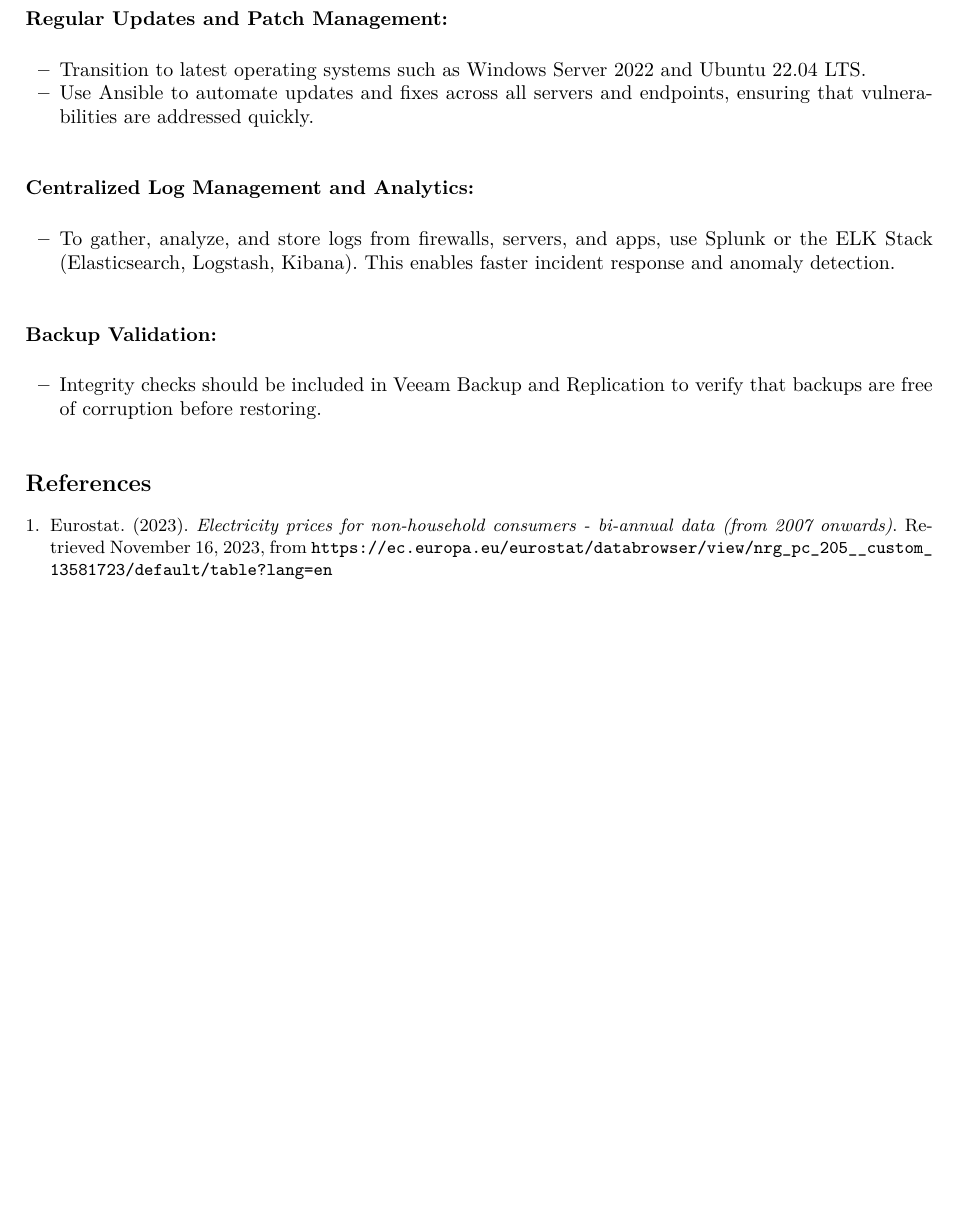
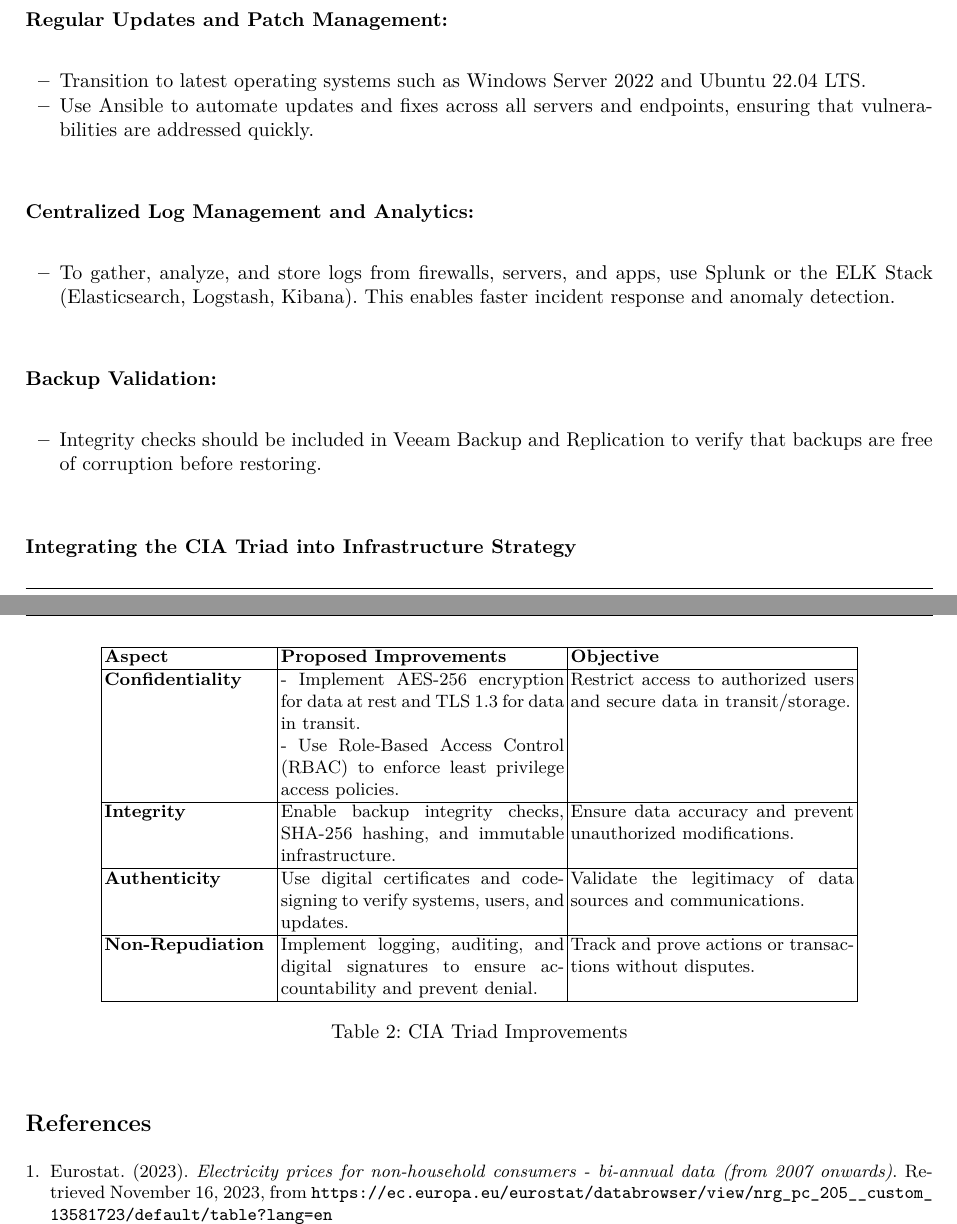
Before and after one commit to Helly2010/Cloud-Computing-Project, a LaTeX paper (final_report/milestone_1.tex): part of page 9 of 9 before the commit and two parts of pages 9 and 10 of 10 after it, the two joined at a grey line, cut so that both start at the same text, the shorter picture padded with empty space. Compiled offline with pdfLaTeX.

Commit message:
Security aspects added for to-be infra

```diff
--- a/final_report/milestone_1.tex
+++ b/final_report/milestone_1.tex
@@ -506,6 +506,31 @@
     \item Integrity checks should be included in Veeam Backup and Replication to verify that backups are free of corruption before restoring.
 \end{itemize}
 
+\subsubsection*{Integrating the CIA Triad into Infrastructure Strategy}
+
+\begin{table}[h!]
+    \centering
+    \begin{tabular}{|p{3cm}|p{5cm}|p{5cm}|}
+        \hline
+        \textbf{Aspect} & \textbf{Proposed Improvements} & \textbf{Objective} \\ \hline
+        \textbf{Confidentiality}
+        & - Implement AES-256 encryption for data at rest and TLS 1.3 for data in transit. \newline
+          - Use Role-Based Access Control (RBAC) to enforce least privilege access policies.
+        & Restrict access to authorized users and secure data in transit/storage. \\ \hline
+        \textbf{Integrity}
+        & Enable backup integrity checks, SHA-256 hashing, and immutable infrastructure.
+        & Ensure data accuracy and prevent unauthorized modifications. \\ \hline
+        \textbf{Authenticity}
+        & Use digital certificates and code-signing to verify systems, users, and updates.
+        & Validate the legitimacy of data sources and communications. \\ \hline
+        \textbf{Non-Repudiation}
+        & Implement logging, auditing, and digital signatures to ensure accountability and prevent denial.
+        & Track and prove actions or transactions without disputes. \\ \hline
+    \end{tabular}
+    \caption{CIA Triad Improvements}
+    \label{tab:cia-triad}
+\end{table}
+
 % ---- Bibliography ----
 
 \begin{thebibliography}{5}
```
Also changed, not shown: final_report/milestone_1.pdf.
